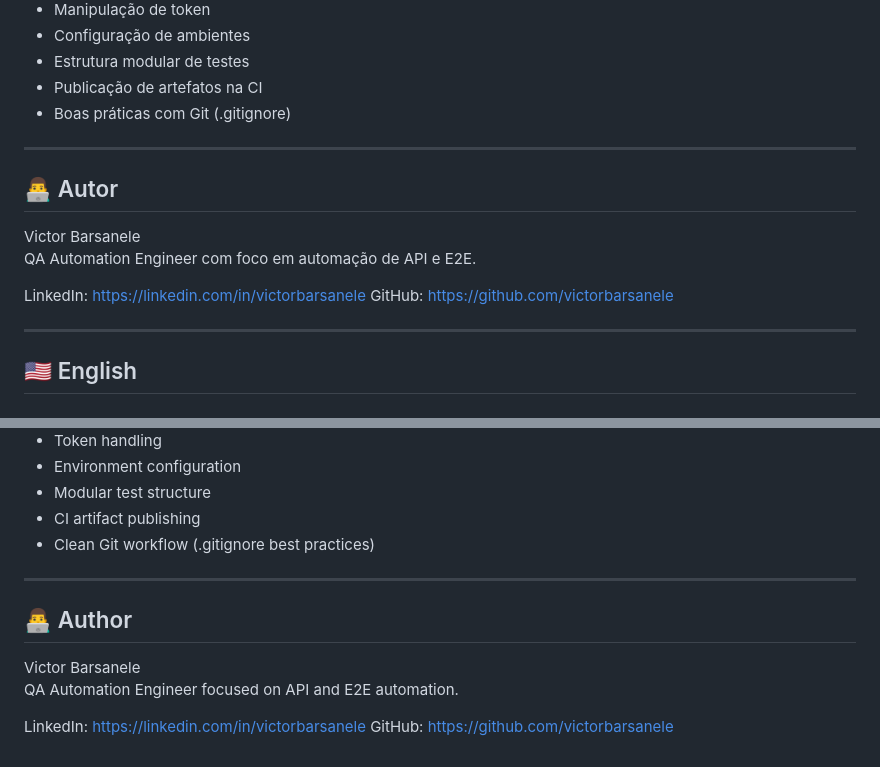
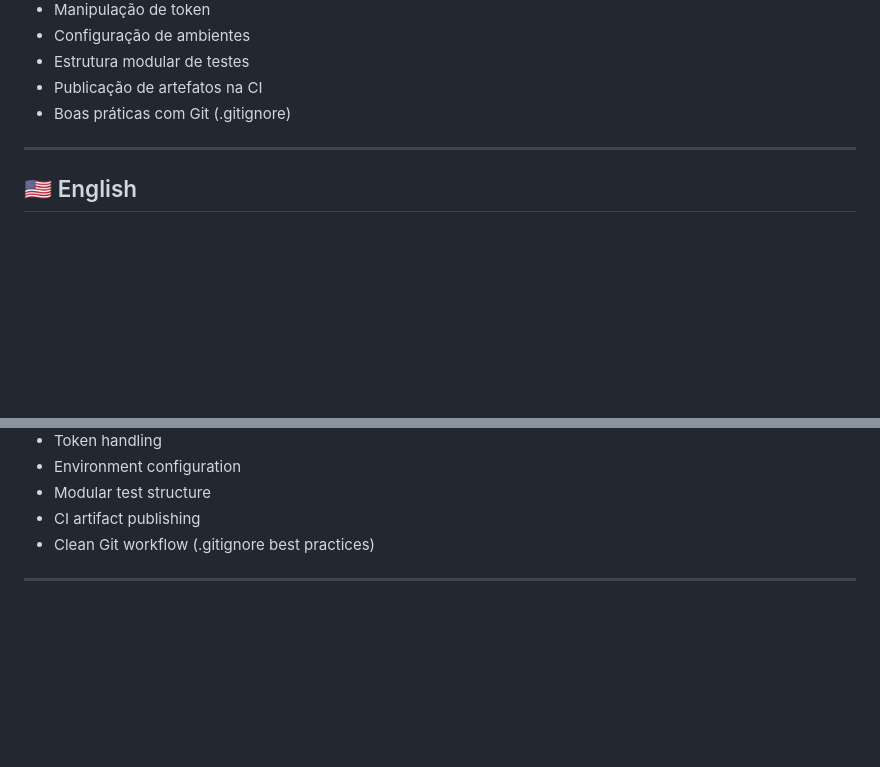
Before and after one commit to victorbarsanele/qa-cypress-api, a Markdown page: README.md, 2 parts joined by grey strips. GitHub-like rendering; blank space fills up the shorter version.

Commit message:
Remove author information from README
Removed author section from the README file.

```diff
--- a/README.md
+++ b/README.md
@@ -127,16 +127,6 @@ Actions → Workflow Run → Artifacts
 
 ---
 
-## 👨‍💻 Autor
-
-Victor Barsanele
-QA Automation Engineer com foco em automação de API e E2E.
-
-LinkedIn: https://linkedin.com/in/victorbarsanele
-GitHub: https://github.com/victorbarsanele
-
----
-
 ## 🇺🇸 English
 
 # ServeRest API Tests
@@ -253,11 +243,3 @@ Actions → Workflow Run → Artifacts
 - Clean Git workflow (.gitignore best practices)
 
 ---
-
-## 👨‍💻 Author
-
-Victor Barsanele
-QA Automation Engineer focused on API and E2E automation.
-
-LinkedIn: https://linkedin.com/in/victorbarsanele
-GitHub: https://github.com/victorbarsanele
```
